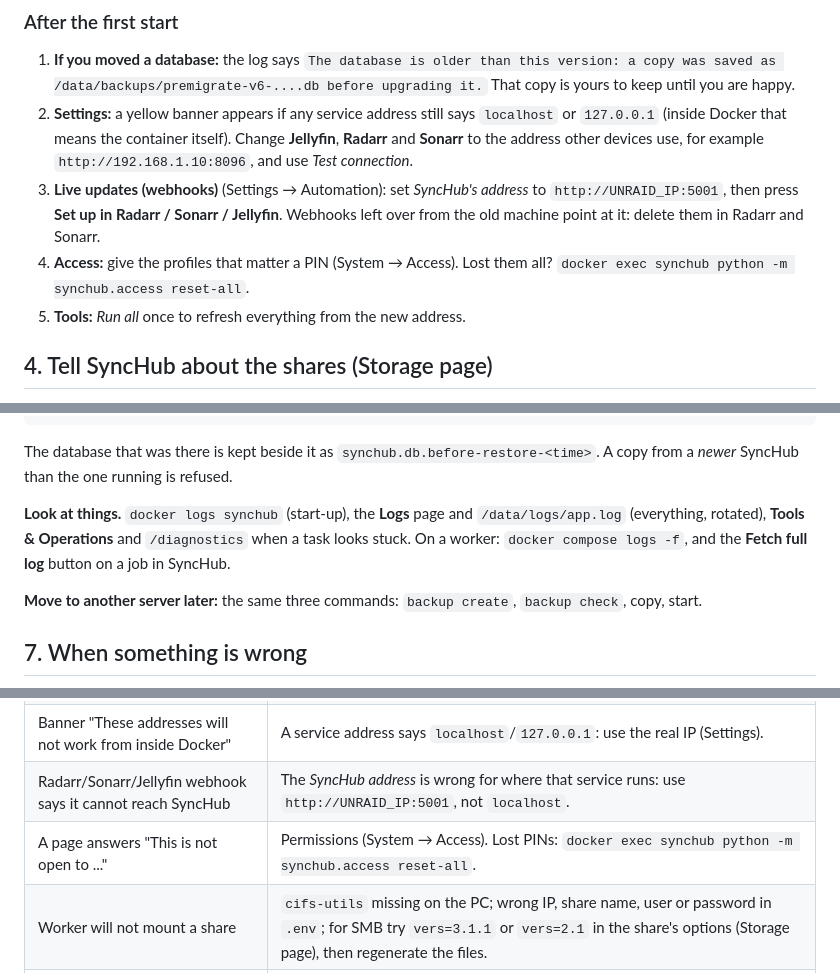
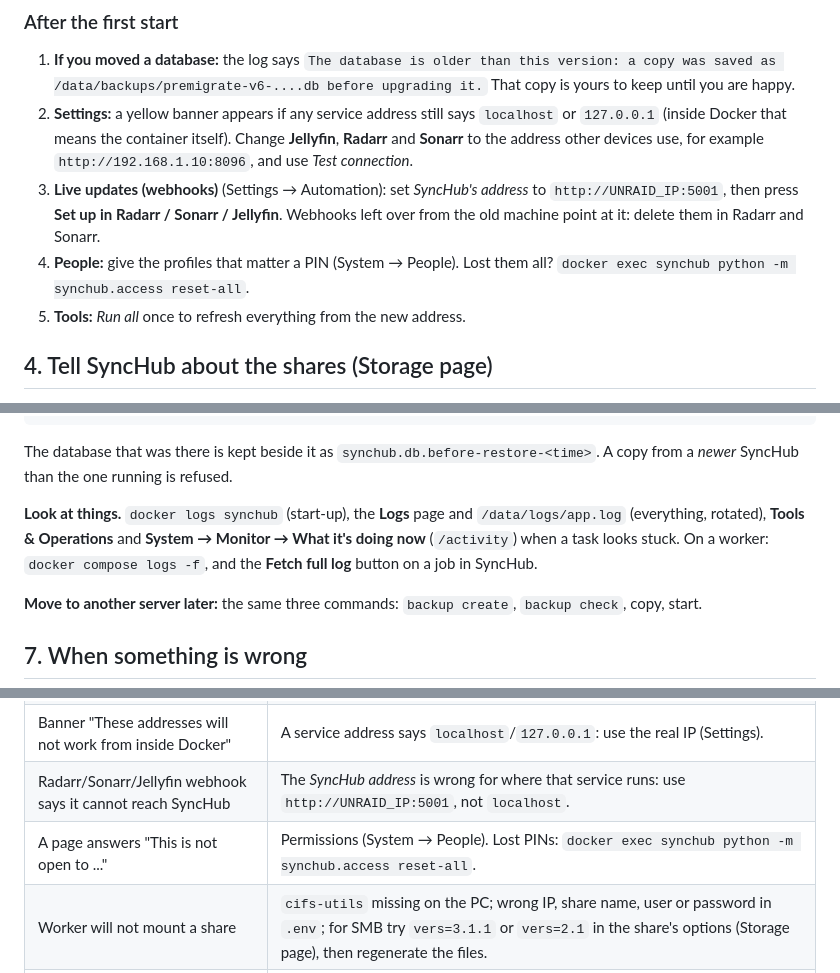
Before and after one commit to ThebumGreg/letterboxd_scraper, a Markdown page: docs/DEPLOY.md, 3 parts joined by grey strips. Drawn GitHub-style.

Commit message:
docs: point the deployment guide at the renamed People and activity pages
Co-Authored-By: Claude Sonnet 5.5 <noreply@anthropic.com>
Claude-Session: https://claude.ai/code/session_011RCPjDa7gEhccaiRpmtT7v

```diff
--- a/docs/DEPLOY.md
+++ b/docs/DEPLOY.md
@@ -126,7 +126,7 @@ Run **one** copy of the app. The scheduler runs inside it; a second copy against
 1. **If you moved a database:** the log says `The database is older than this version: a copy was saved as /data/backups/premigrate-v6-....db before upgrading it.` That copy is yours to keep until you are happy.
 2. **Settings:** a yellow banner appears if any service address still says `localhost` or `127.0.0.1` (inside Docker that means the container itself). Change **Jellyfin**, **Radarr** and **Sonarr** to the address other devices use, for example `http://192.168.1.10:8096`, and use *Test connection*.
 3. **Live updates (webhooks)** (Settings → Automation): set *SyncHub's address* to `http://UNRAID_IP:5001`, then press **Set up in Radarr / Sonarr / Jellyfin**. Webhooks left over from the old machine point at it: delete them in Radarr and Sonarr.
-4. **Access:** give the profiles that matter a PIN (System → Access). Lost them all? `docker exec synchub python -m synchub.access reset-all`.
+4. **People:** give the profiles that matter a PIN (System → People). Lost them all? `docker exec synchub python -m synchub.access reset-all`.
 5. **Tools:** *Run all* once to refresh everything from the new address.
 
 ## 4. Tell SyncHub about the shares (Storage page)
@@ -206,7 +206,7 @@ docker start synchub
 
 The database that was there is kept beside it as `synchub.db.before-restore-<time>`. A copy from a *newer* SyncHub than the one running is refused.
 
-**Look at things.** `docker logs synchub` (start-up), the **Logs** page and `/data/logs/app.log` (everything, rotated), **Tools & Operations** and `/diagnostics` when a task looks stuck. On a worker: `docker compose logs -f`, and the **Fetch full log** button on a job in SyncHub.
+**Look at things.** `docker logs synchub` (start-up), the **Logs** page and `/data/logs/app.log` (everything, rotated), **Tools & Operations** and **System → Monitor → What it's doing now** (`/activity`) when a task looks stuck. On a worker: `docker compose logs -f`, and the **Fetch full log** button on a job in SyncHub.
 
 **Move to another server later:** the same three commands: `backup create`, `backup check`, copy, start.
 
@@ -218,7 +218,7 @@ The database that was there is kept beside it as `synchub.db.before-restore-<tim
 | Container `unhealthy`, or restarting | `docker logs synchub`. `cannot write to /data`: start it as root with `PUID`/`PGID` (the command above), or make the folder writable for the user you chose. `database is locked` or a WAL warning: the data folder is on a network or FUSE path; use `/mnt/cache/...`. |
 | Banner "These addresses will not work from inside Docker" | A service address says `localhost`/`127.0.0.1`: use the real IP (Settings). |
 | Radarr/Sonarr/Jellyfin webhook says it cannot reach SyncHub | The *SyncHub address* is wrong for where that service runs: use `http://UNRAID_IP:5001`, not `localhost`. |
-| A page answers "This is not open to ..." | Permissions (System → Access). Lost PINs: `docker exec synchub python -m synchub.access reset-all`. |
+| A page answers "This is not open to ..." | Permissions (System → People). Lost PINs: `docker exec synchub python -m synchub.access reset-all`. |
 | Worker will not mount a share | `cifs-utils` missing on the PC; wrong IP, share name, user or password in `.env`; for SMB try `vers=3.1.1` or `vers=2.1` in the share's options (Storage page), then regenerate the files. |
 | Worker online but a share says "no marker file" | Mounted but not set up: `docker compose run --rm worker --init-roots`. Or **not mounted** and you are looking at an empty folder: fix the mount first. |
 | Share says "wrong share" | The mounts are mixed up (`Media` mounted where `TFiles` belongs). |
```
